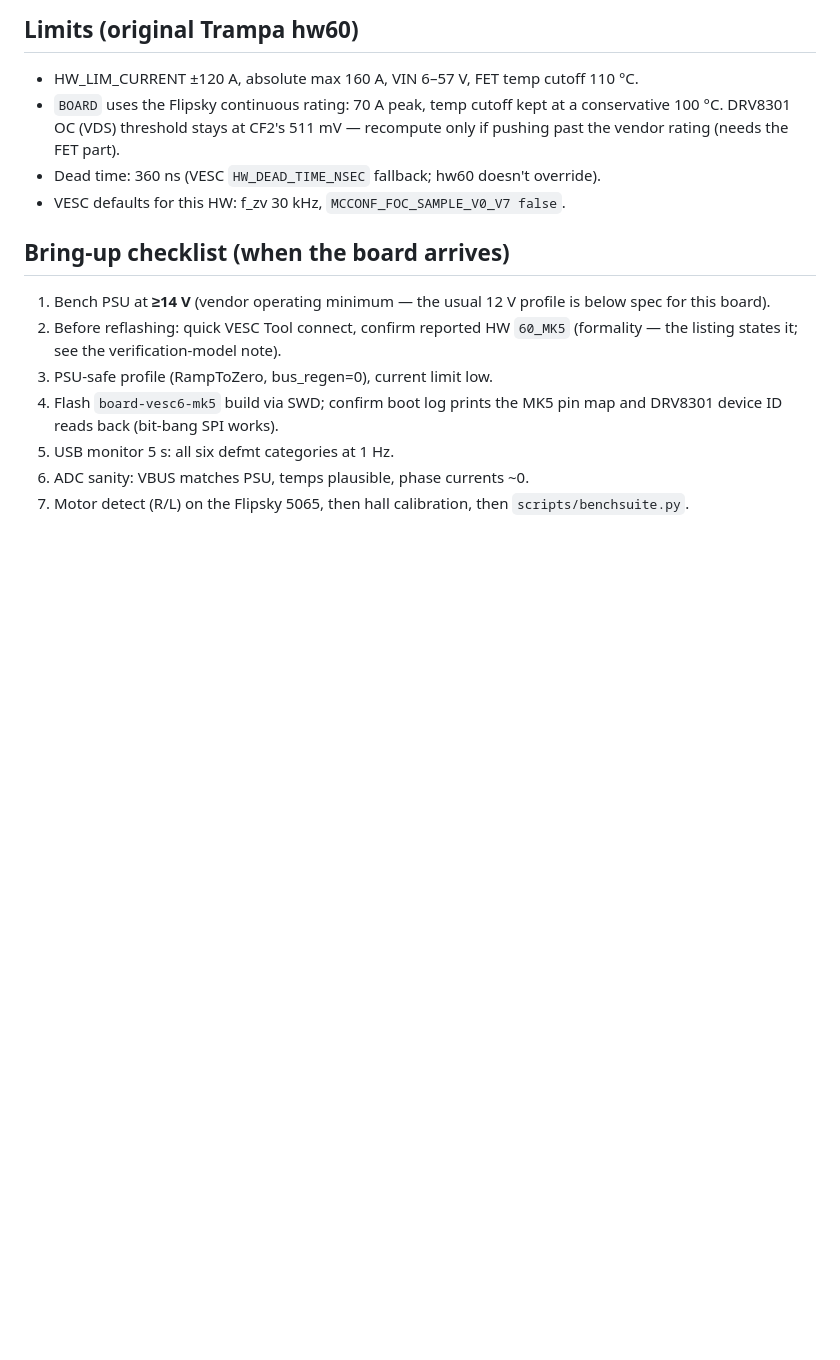
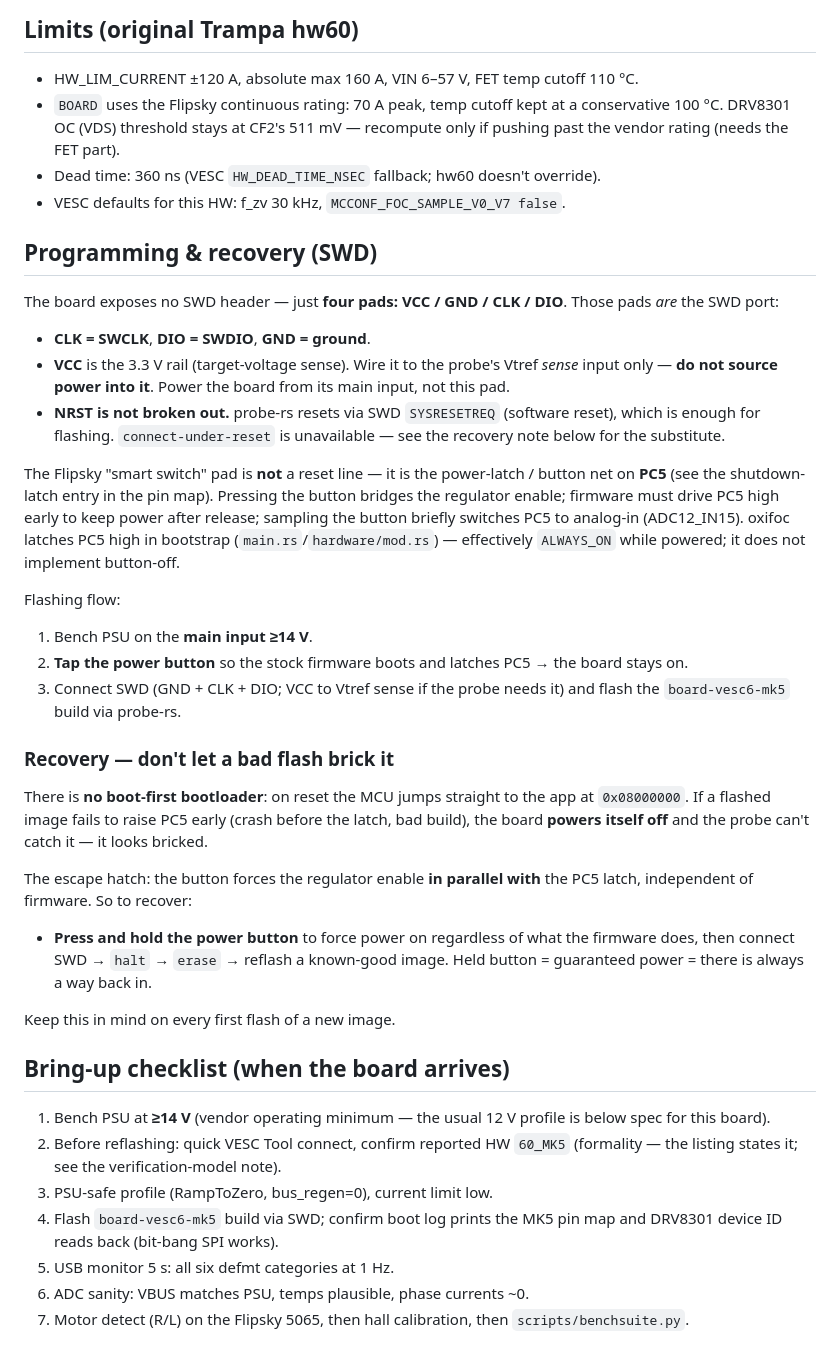
Before and after one commit to okhsunrog/oxifoc, a Markdown page: docs/hw/vesc6-mk5.md, the part around the change. Drawn GitHub-style; blank space fills up the shorter version.

Commit message:
docs: MK5 SWD pads + power-button recovery procedure

```diff
--- a/docs/hw/vesc6-mk5.md
+++ b/docs/hw/vesc6-mk5.md
@@ -86,6 +86,51 @@ Different from CF2:
 - Dead time: 360 ns (VESC `HW_DEAD_TIME_NSEC` fallback; hw60 doesn't override).
 - VESC defaults for this HW: f_zv 30 kHz, `MCCONF_FOC_SAMPLE_V0_V7 false`.
 
+## Programming & recovery (SWD)
+
+The board exposes no SWD header — just **four pads: VCC / GND / CLK / DIO**.
+Those pads *are* the SWD port:
+
+- **CLK = SWCLK**, **DIO = SWDIO**, **GND = ground**.
+- **VCC** is the 3.3 V rail (target-voltage sense). Wire it to the probe's
+  Vtref *sense* input only — **do not source power into it**. Power the board
+  from its main input, not this pad.
+- **NRST is not broken out.** probe-rs resets via SWD `SYSRESETREQ`
+  (software reset), which is enough for flashing. `connect-under-reset` is
+  unavailable — see the recovery note below for the substitute.
+
+The Flipsky "smart switch" pad is **not** a reset line — it is the
+power-latch / button net on **PC5** (see the shutdown-latch entry in the pin
+map). Pressing the button bridges the regulator enable; firmware must drive
+PC5 high early to keep power after release; sampling the button briefly
+switches PC5 to analog-in (ADC12_IN15). oxifoc latches PC5 high in bootstrap
+(`main.rs`/`hardware/mod.rs`) — effectively `ALWAYS_ON` while powered; it
+does not implement button-off.
+
+Flashing flow:
+
+1. Bench PSU on the **main input ≥14 V**.
+2. **Tap the power button** so the stock firmware boots and latches PC5 → the
+   board stays on.
+3. Connect SWD (GND + CLK + DIO; VCC to Vtref sense if the probe needs it) and
+   flash the `board-vesc6-mk5` build via probe-rs.
+
+### Recovery — don't let a bad flash brick it
+
+There is **no boot-first bootloader**: on reset the MCU jumps straight to the
+app at `0x08000000`. If a flashed image fails to raise PC5 early (crash before
+the latch, bad build), the board **powers itself off** and the probe can't
+catch it — it looks bricked.
+
+The escape hatch: the button forces the regulator enable **in parallel with**
+the PC5 latch, independent of firmware. So to recover:
+
+- **Press and hold the power button** to force power on regardless of what the
+  firmware does, then connect SWD → `halt` → `erase` → reflash a known-good
+  image. Held button = guaranteed power = there is always a way back in.
+
+Keep this in mind on every first flash of a new image.
+
 ## Bring-up checklist (when the board arrives)
 
 1. Bench PSU at **≥14 V** (vendor operating minimum — the usual 12 V profile
```
